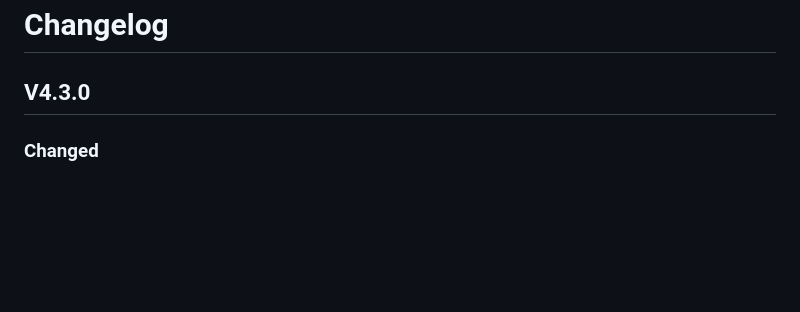
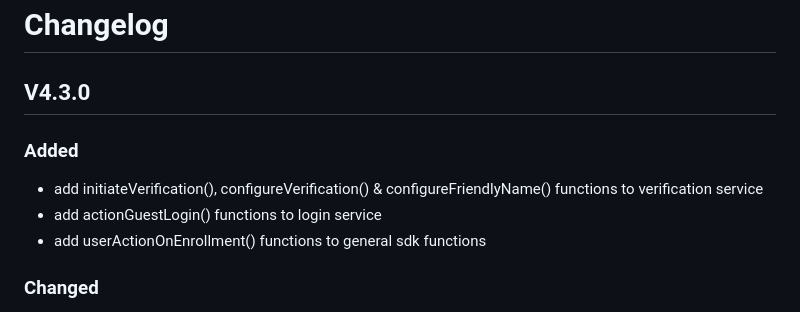
Before and after one commit to Cidaas/cidaas-javascript-sdk, a Markdown page: CHANGELOG.md, the part around the change. Drawn GitHub-style; blank space fills up the shorter version.

```diff
--- a/CHANGELOG.md
+++ b/CHANGELOG.md
@@ -1,6 +1,11 @@
 # Changelog
 
 ## V4.3.0
+
+### Added
+- add initiateVerification(), configureVerification() & configureFriendlyName() functions to verification service
+- add actionGuestLogin() functions to login service
+- add userActionOnEnrollment() functions to general sdk functions
 
 ### Changed
 - Update project structure
```
Also changed, not shown: README.md (+3 -0 lines).
